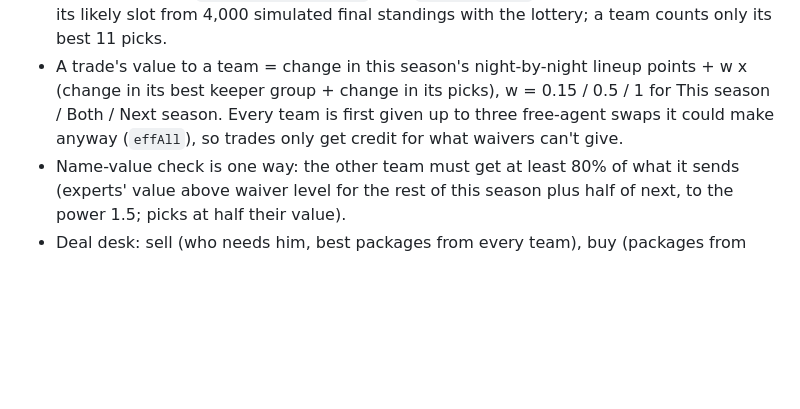
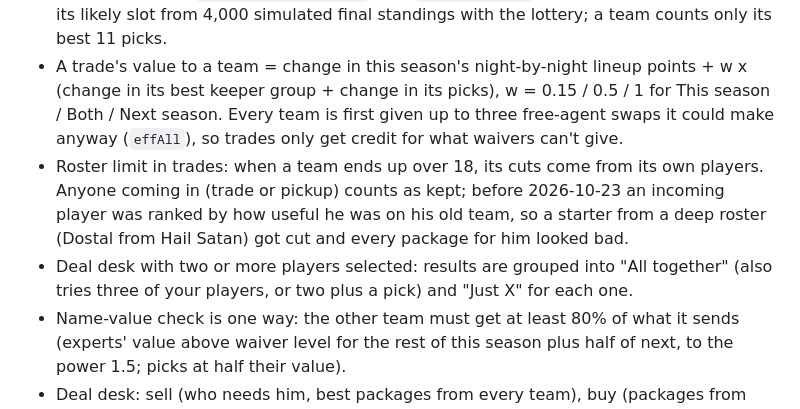
Before and after one commit to Albierrto/zamboniboyz, a Markdown page: README.md, the part around the change. Rendered like a GitHub page; blank space fills up the shorter version.

Commit message:
README: roster cuts in trades, multi-player deal desk

```diff
--- a/README.md
+++ b/README.md
@@ -50,6 +50,8 @@ A player's value on the board is his season projection minus today's waiver leve
 - Next-season value: points per team game x 82 x an age factor minus waiver level. `build/keeperlab.py` measured the factor on 2014-15..2024-25 (players with 20+ games the year before, next-year totals incl. zeros): quadratic in age for skaters (+4% at 21, -2% at 27, -8% at 30, -17% at 33), goalie bands (-11% at 26-31). Leave-one-season-out: MAE 68.7 -> 66.3, rank correlation 0.56 -> 0.63.
 - Pick values: this year's draft, each pick's projected points above waiver level, fitted v(n) = A e^(-bn) + c (`build/keepers_meta.py`, into `meta.pickCurve`). Each 2027 pick is valued at its likely slot from 4,000 simulated final standings with the lottery; a team counts only its best 11 picks.
 - A trade's value to a team = change in this season's night-by-night lineup points + w x (change in its best keeper group + change in its picks), w = 0.15 / 0.5 / 1 for This season / Both / Next season. Every team is first given up to three free-agent swaps it could make anyway (`effAll`), so trades only get credit for what waivers can't give.
+- Roster limit in trades: when a team ends up over 18, its cuts come from its own players. Anyone coming in (trade or pickup) counts as kept; before 2026-10-23 an incoming player was ranked by how useful he was on his old team, so a starter from a deep roster (Dostal from Hail Satan) got cut and every package for him looked bad.
+- Deal desk with two or more players selected: results are grouped into "All together" (also tries three of your players, or two plus a pick) and "Just X" for each one.
 - Name-value check is one way: the other team must get at least 80% of what it sends (experts' value above waiver level for the rest of this season plus half of next, to the power 1.5; picks at half their value).
 - Deal desk: sell (who needs him, best packages from every team), buy (packages from your roster they'd take), analyze (ledger: this season / keepers / picks), to even it, market gaps.
 
```
